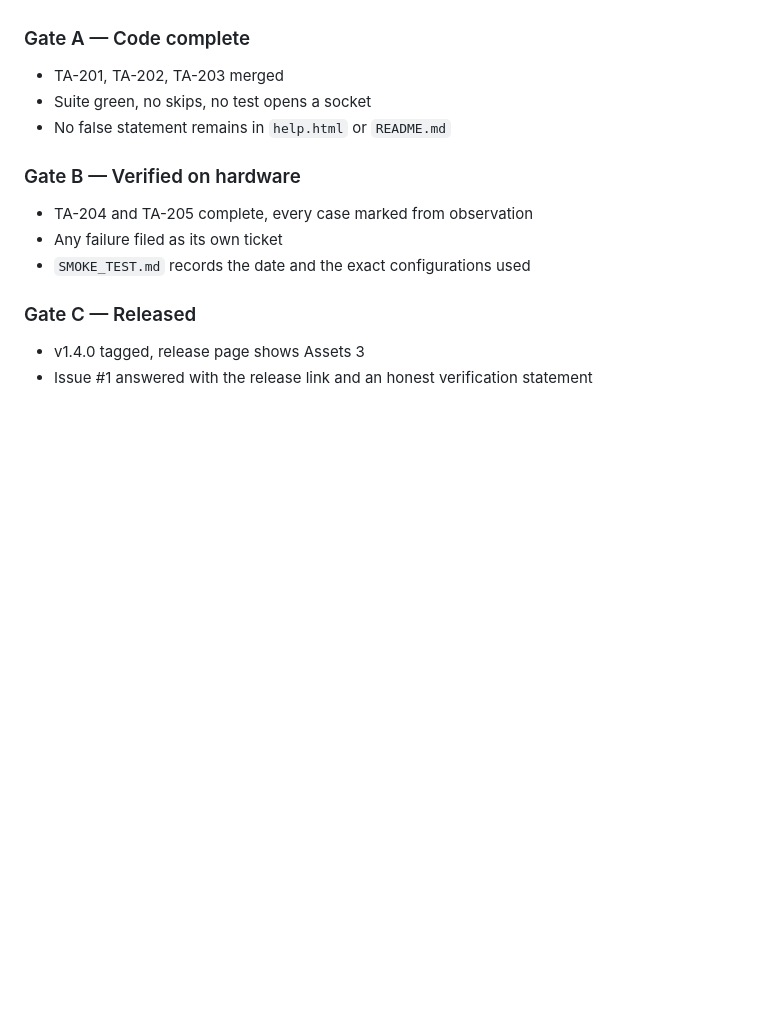
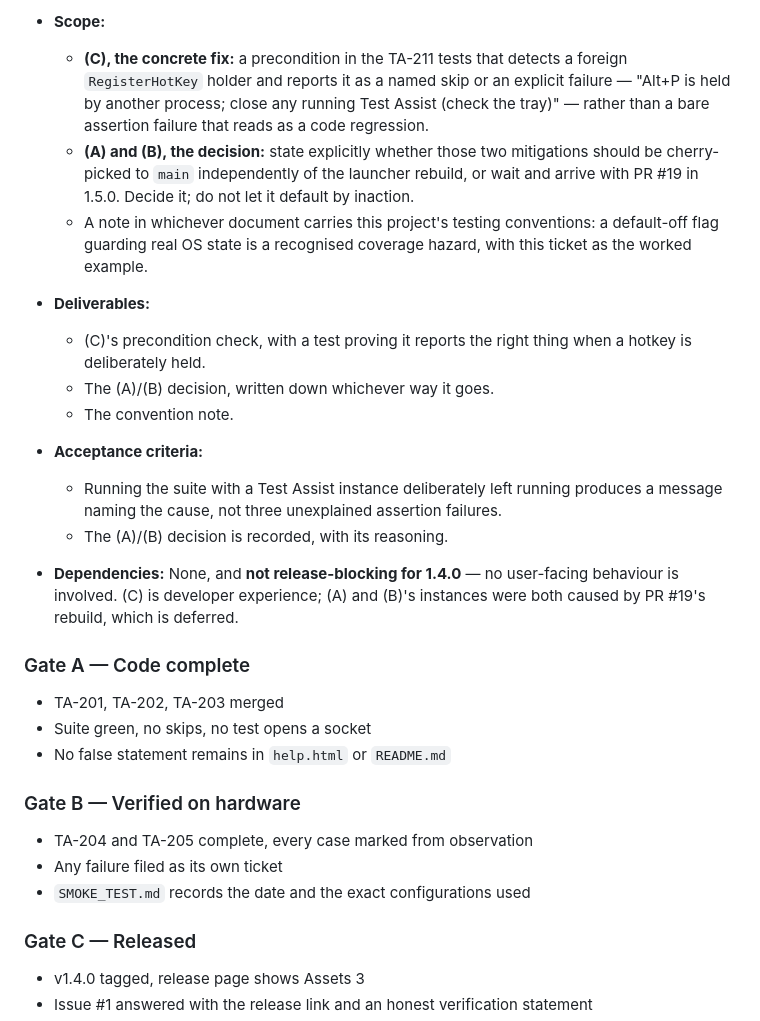
Before and after one commit to emil3663/test-assist, a Markdown page: TESTASSIST_BACKLOG.md, the part around one of its changes. GitHub-like rendering; blank space fills up the shorter version.

```diff
--- a/TESTASSIST_BACKLOG.md
+++ b/TESTASSIST_BACKLOG.md
@@ -1419,3 +1477,30 @@ that will actually ship.
+- **Scope:**
+  - **(C), the concrete fix:** a precondition in the TA-211 tests that
+    detects a foreign `RegisterHotKey` holder and reports it as a named skip
+    or an explicit failure — "Alt+P is held by another process; close any
+    running Test Assist (check the tray)" — rather than a bare assertion
+    failure that reads as a code regression.
+  - **(A) and (B), the decision:** state explicitly whether those two
+    mitigations should be cherry-picked to `main` independently of the
+    launcher rebuild, or wait and arrive with PR #19 in 1.5.0. Decide it;
+    do not let it default by inaction.
+  - A note in whichever document carries this project's testing conventions:
+    a default-off flag guarding real OS state is a recognised coverage
+    hazard, with this ticket as the worked example.
+- **Deliverables:**
+  - (C)'s precondition check, with a test proving it reports the right thing
+    when a hotkey is deliberately held.
+  - The (A)/(B) decision, written down whichever way it goes.
+  - The convention note.
+- **Acceptance criteria:**
+  - Running the suite with a Test Assist instance deliberately left running
+    produces a message naming the cause, not three unexplained assertion
+    failures.
+  - The (A)/(B) decision is recorded, with its reasoning.
+- **Dependencies:** None, and **not release-blocking for 1.4.0** — no
+  user-facing behaviour is involved. (C) is developer experience; (A) and
+  (B)'s instances were both caused by PR #19's rebuild, which is deferred.
+
 ### Gate A — Code complete
 - TA-201, TA-202, TA-203 merged
 - Suite green, no skips, no test opens a socket
```
Also changed, not shown: other parts of TESTASSIST_BACKLOG.md (+58 -0 lines).
